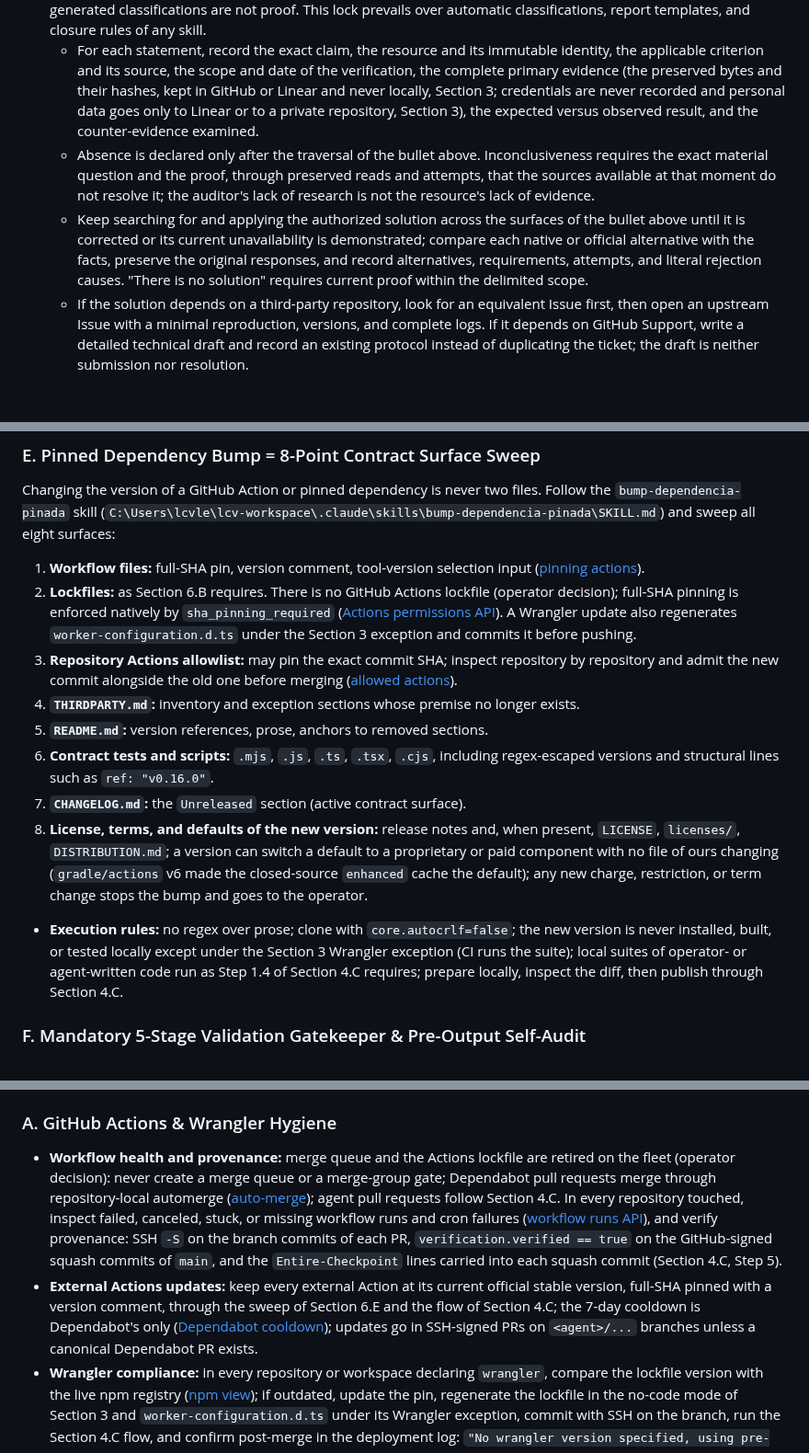
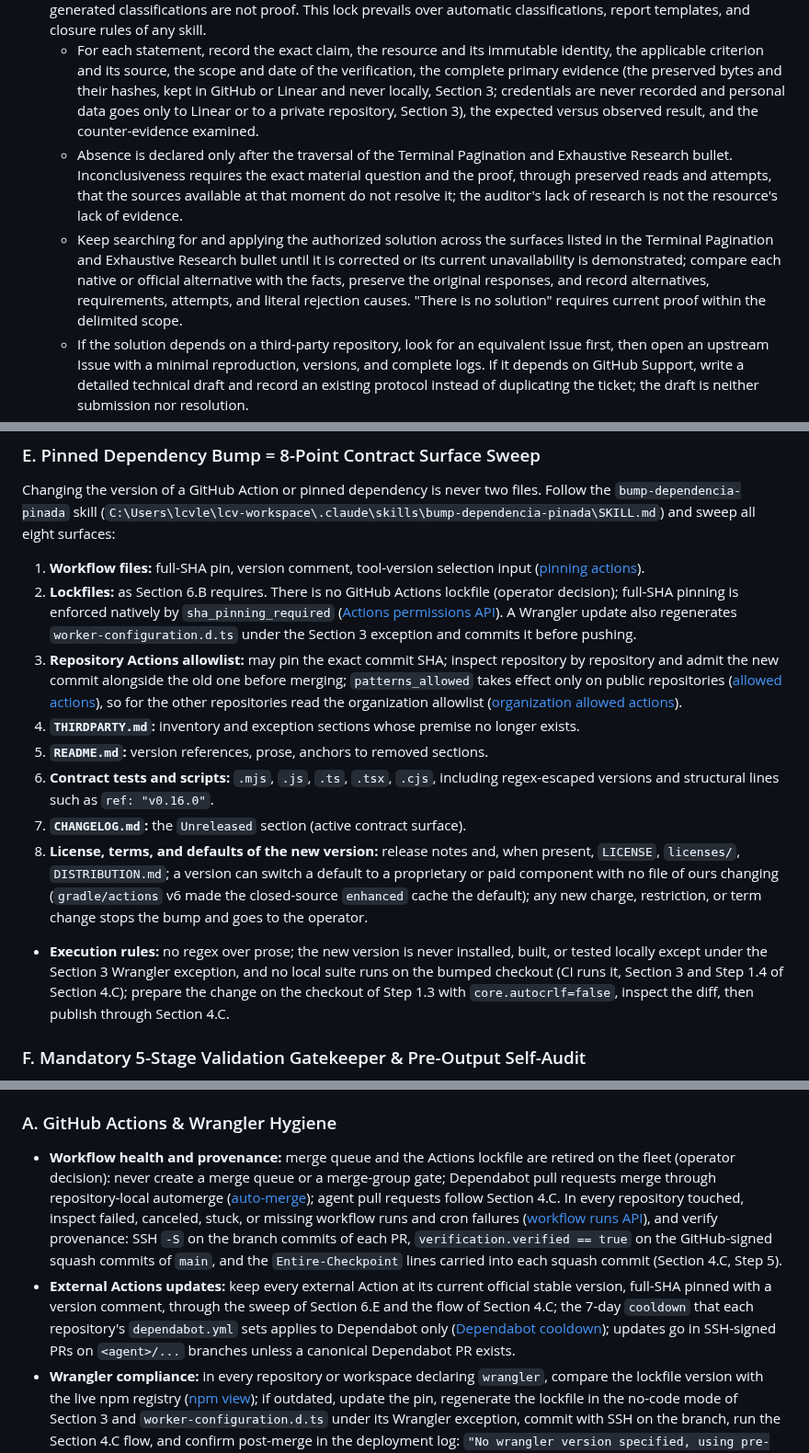
Before and after one commit to LCV-Ideas-Software/.github, a Markdown page: AGENTS.md, 3 parts joined by grey strips. Shown at 92% size. Rendered like a GitHub page; blank space fills up the shorter version.

```diff
--- a/AGENTS.md
+++ b/AGENTS.md
@@ -41,8 +41,8 @@ This master text and the pages it links are in US English (operator decision). A
 * **Terminal Pagination and Exhaustive Research:** before declaring any item absent, declaring that no solution exists, or interrupting the operator for missing data, delimit the eligible universe and traverse every relevant surface to its last page: repository records, operator decisions, recorded memories and sessions, chat logs, deep comments, nested links, open and closed Issues, releases and changelogs, current official documentation, technical forums and communities, and the Internet Archive. On a GraphQL `"Query too complex"` error, split the query into a list query plus detail calls ([GraphQL limits](https://docs.github.com/en/graphql/overview/rate-limits-and-query-limits-for-the-graphql-api)). Consult the operator only when the ambiguity survives that traversal.
 * **Irrefutable Proof of Blockers & Solution-Search Lock (operator decision):** "blocked", "pending", "inconclusive", "missing", or "partial" requires concrete, reproducible evidence (UUIDs, SHAs, node IDs, immutable identities, secret-free raw error payloads). Summaries, empty searches, labels, Issue states, generic access errors, or generated classifications are not proof. This lock prevails over automatic classifications, report templates, and closure rules of any skill.
   * For each statement, record the exact claim, the resource and its immutable identity, the applicable criterion and its source, the scope and date of the verification, the complete primary evidence (the preserved bytes and their hashes, kept in GitHub or Linear and never locally, Section 3; credentials are never recorded and personal data goes only to Linear or to a private repository, Section 3), the expected versus observed result, and the counter-evidence examined.
-  * Absence is declared only after the traversal of the bullet above. Inconclusiveness requires the exact material question and the proof, through preserved reads and attempts, that the sources available at that moment do not resolve it; the auditor's lack of research is not the resource's lack of evidence.
-  * Keep searching for and applying the authorized solution across the surfaces of the bullet above until it is corrected or its current unavailability is demonstrated; compare each native or official alternative with the facts, preserve the original responses, and record alternatives, requirements, attempts, and literal rejection causes. "There is no solution" requires current proof within the delimited scope.
+  * Absence is declared only after the traversal of the Terminal Pagination and Exhaustive Research bullet. Inconclusiveness requires the exact material question and the proof, through preserved reads and attempts, that the sources available at that moment do not resolve it; the auditor's lack of research is not the resource's lack of evidence.
+  * Keep searching for and applying the authorized solution across the surfaces listed in the Terminal Pagination and Exhaustive Research bullet until it is corrected or its current unavailability is demonstrated; compare each native or official alternative with the facts, preserve the original responses, and record alternatives, requirements, attempts, and literal rejection causes. "There is no solution" requires current proof within the delimited scope.
   * If the solution depends on a third-party repository, look for an equivalent Issue first, then open an upstream Issue with a minimal reproduction, versions, and complete logs. If it depends on GitHub Support, write a detailed technical draft and record an existing protocol instead of duplicating the ticket; the draft is neither submission nor resolution.
   * Three failed remediation attempts for the same root cause stop that path: document the raw evidence and submit it for human decision; keep researching the other authorized routes. The lock never authorizes bypasses, signature changes, customizations, central controllers, legal changes, or intervention in someone else's work.
   * An external pendency may remain only after that demonstration and the applicable escalation, with the external owner, the current evidence of unavailability, the Issue, protocol, or draft, the next recheck moment, and the objective closing criterion. Separate a proven defect, an open material investigation, a proven observation limit, and an unfinished auditor task; incomplete collection proves neither a defect nor an absence.
@@ -205,13 +205,13 @@ Modify only the lines and files the task requires; no drive-by refactors, rename
 Changing the version of a GitHub Action or pinned dependency is never two files. Follow the `bump-dependencia-pinada` skill (`C:\Users\lcvle\lcv-workspace\.claude\skills\bump-dependencia-pinada\SKILL.md`) and sweep all eight surfaces:
 1. **Workflow files:** full-SHA pin, version comment, tool-version selection input ([pinning actions](https://docs.github.com/en/actions/reference/security/secure-use#using-third-party-actions)).
 2. **Lockfiles:** as Section 6.B requires. There is no GitHub Actions lockfile (operator decision); full-SHA pinning is enforced natively by `sha_pinning_required` ([Actions permissions API](https://docs.github.com/en/rest/actions/permissions)). A Wrangler update also regenerates `worker-configuration.d.ts` under the Section 3 exception and commits it before pushing.
-3. **Repository Actions allowlist:** may pin the exact commit SHA; inspect repository by repository and admit the new commit alongside the old one before merging ([allowed actions](https://docs.github.com/en/rest/actions/permissions#set-allowed-actions-and-reusable-workflows-for-a-repository)).
+3. **Repository Actions allowlist:** may pin the exact commit SHA; inspect repository by repository and admit the new commit alongside the old one before merging; `patterns_allowed` takes effect only on public repositories ([allowed actions](https://docs.github.com/en/rest/actions/permissions#set-allowed-actions-and-reusable-workflows-for-a-repository)), so for the other repositories read the organization allowlist ([organization allowed actions](https://docs.github.com/en/rest/actions/permissions#set-allowed-actions-and-reusable-workflows-for-an-organization)).
 4. **`THIRDPARTY.md`:** inventory and exception sections whose premise no longer exists.
 5. **`README.md`:** version references, prose, anchors to removed sections.
 6. **Contract tests and scripts:** `.mjs`, `.js`, `.ts`, `.tsx`, `.cjs`, including regex-escaped versions and structural lines such as `ref: "v0.16.0"`.
 7. **`CHANGELOG.md`:** the `Unreleased` section (active contract surface).
 8. **License, terms, and defaults of the new version:** release notes and, when present, `LICENSE`, `licenses/`, `DISTRIBUTION.md`; a version can switch a default to a proprietary or paid component with no file of ours changing (`gradle/actions` v6 made the closed-source `enhanced` cache the default); any new charge, restriction, or term change stops the bump and goes to the operator.
-* **Execution rules:** no regex over prose; clone with `core.autocrlf=false`; the new version is never installed, built, or tested locally except under the Section 3 Wrangler exception (CI runs the suite); local suites of operator- or agent-written code run as Step 1.4 of Section 4.C requires; prepare locally, inspect the diff, then publish through Section 4.C.
+* **Execution rules:** no regex over prose; the new version is never installed, built, or tested locally except under the Section 3 Wrangler exception, and no local suite runs on the bumped checkout (CI runs it, Section 3 and Step 1.4 of Section 4.C); prepare the change on the checkout of Step 1.3 with `core.autocrlf=false`, inspect the diff, then publish through Section 4.C.
 
 ### F. Mandatory 5-Stage Validation Gatekeeper & Pre-Output Self-Audit
 
@@ -226,8 +226,8 @@ Before delivering code or releasing a Pull Request, pass all five stages with co
 Enforce these rules continuously during every task, on every repository or entity touched, and whenever the full-fleet sweep runs (skill `auditoria-diaria` in `APLICAR` mode, which embeds `reconciliacao-linear-github` and `auditor-licenciamento-open-source`):
 
 ### A. GitHub Actions & Wrangler Hygiene
-* **Workflow health and provenance:** merge queue and the Actions lockfile are retired on the fleet (operator decision): never create a merge queue or a merge-group gate; Dependabot pull requests merge through repository-local automerge ([auto-merge](https://docs.github.com/en/pull-requests/collaborating-with-pull-requests/incorporating-changes-from-a-pull-request/automatically-merging-a-pull-request)); agent pull requests follow Section 4.C. In every repository touched, inspect failed, canceled, stuck, or missing workflow runs and cron failures ([workflow runs API](https://docs.github.com/en/rest/actions/workflow-runs)), and verify provenance: SSH `-S` on the branch commits of each PR, `verification.verified == true` on the GitHub-signed squash commits of `main`, and the `Entire-Checkpoint` lines carried into each squash commit (Section 4.C, Step 5).
-* **External Actions updates:** keep every external Action at its current official stable version, full-SHA pinned with a version comment, through the sweep of Section 6.E and the flow of Section 4.C; the 7-day cooldown is Dependabot's only ([Dependabot cooldown](https://docs.github.com/en/code-security/dependabot/working-with-dependabot/dependabot-options-reference#cooldown-)); updates go in SSH-signed PRs on `<agent>/...` branches unless a canonical Dependabot PR exists.
+* **Workflow health and provenance:** merge queue and the Actions lockfile are retired on the fleet (operator decision): never create a merge queue or a merge-group gate; Dependabot pull requests merge through repository-local automerge ([auto-merge](https://docs.github.com/en/pull-requests/how-tos/merge-and-close-pull-requests/automatically-merging-a-pull-request)); agent pull requests follow Section 4.C. In every repository touched, inspect failed, canceled, stuck, or missing workflow runs and cron failures ([workflow runs API](https://docs.github.com/en/rest/actions/workflow-runs)), and verify provenance: SSH `-S` on the branch commits of each PR, `verification.verified == true` on the GitHub-signed squash commits of `main`, and the `Entire-Checkpoint` lines carried into each squash commit (Section 4.C, Step 5).
+* **External Actions updates:** keep every external Action at its current official stable version, full-SHA pinned with a version comment, through the sweep of Section 6.E and the flow of Section 4.C; the 7-day `cooldown` that each repository's `dependabot.yml` sets applies to Dependabot only ([Dependabot cooldown](https://docs.github.com/en/code-security/reference/supply-chain-security/dependabot-options-reference#cooldown-)); updates go in SSH-signed PRs on `<agent>/...` branches unless a canonical Dependabot PR exists.
 * **Wrangler compliance:** in every repository or workspace declaring `wrangler`, compare the lockfile version with the live npm registry ([npm view](https://docs.npmjs.com/cli/v11/commands/npm-view/)); if outdated, update the pin, regenerate the lockfile in the no-code mode of Section 3 and `worker-configuration.d.ts` under its Wrangler exception, commit with SSH on the branch, run the Section 4.C flow, and confirm post-merge in the deployment log: `"No wrangler version specified, using pre-installed wrangler version <x>"`.
 
 ### B. Security, Quality & Asynchronous Licensing
```
Also changed, not shown: other parts of AGENTS.md (+9 -9 lines), CLAUDE.md (+15 -15 lines).
